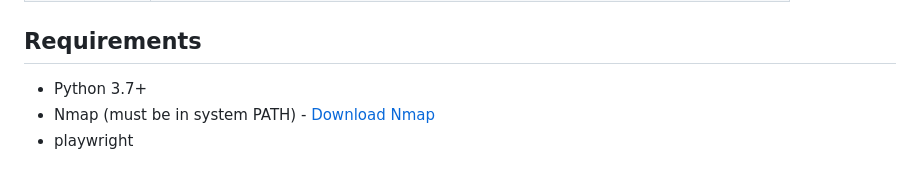
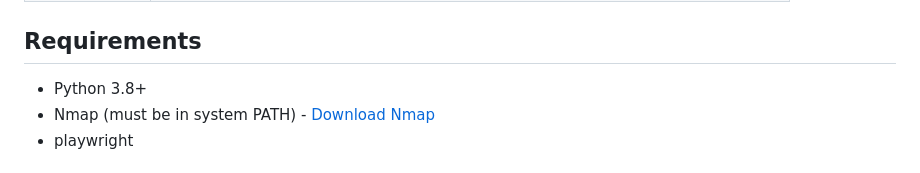
Before and after one commit to R0salman/OpenRecon, a Markdown page: README.md, the part around the change. Drawn GitHub-style.

```diff
--- a/README.md
+++ b/README.md
@@ -118,7 +118,7 @@ openrecon scan --target example.com --flags "-T4 -F"
 | payloads |  Curated collection of security testing payloads (sourced from [Payload Box](https://github.com/payloadbox)) |
 
 ## Requirements
-- Python 3.7+
+- Python 3.8+
 - Nmap (must be in system PATH) - [Download Nmap](https://nmap.org/download.html)
 - playwright
 
```
